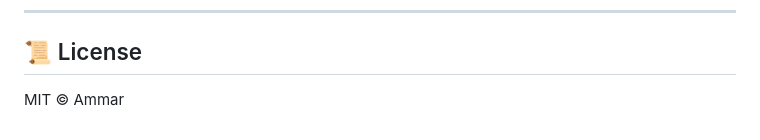
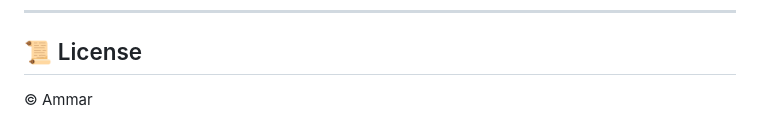
Before and after one commit to blackmangoo/smart-email-summarizer, a Markdown page: README.md, the part around the change. Drawn GitHub-style.

```diff
--- a/README.md
+++ b/README.md
@@ -106,4 +106,4 @@ A sleek, production-quality Chrome Extension that instantly summarizes long emai
 
 ## 📜 License
 
-MIT © Ammar
+ © Ammar
```
